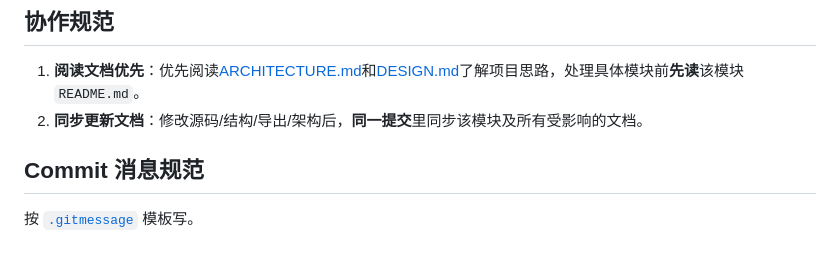
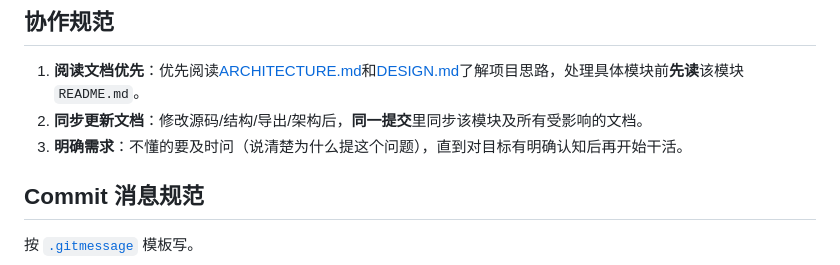
Before and after one commit to yangjinming1062/DeskAgent, a Markdown page: RULES.md, the part around the change. Drawn GitHub-style.

Commit message:
docs(rules): 协作规范新增「明确需求」条款
在阅读文档优先与同步更新文档之间插入：不懂的要及时问，把"为
什么提这个问题"讲清楚，直到对目标有明确认知后再动手。

Why: 现存两条都是"动手之后"的约束；缺一条"动手之前"的兜底——需求
模糊时容易基于猜测写出大量返工代码，对话先收敛再开工。

```diff
--- a/RULES.md
+++ b/RULES.md
@@ -6,6 +6,7 @@
 
 1. **阅读文档优先**：优先阅读[ARCHITECTURE.md](ARCHITECTURE.md)和[DESIGN.md](DESIGN.md)了解项目思路，处理具体模块前**先读**该模块 `README.md`。
 2. **同步更新文档**：修改源码/结构/导出/架构后，**同一提交**里同步该模块及所有受影响的文档。
+3. **明确需求**：不懂的要及时问（说清楚为什么提这个问题），直到对目标有明确认知后再开始干活。
 
 ## Commit 消息规范
 
```
